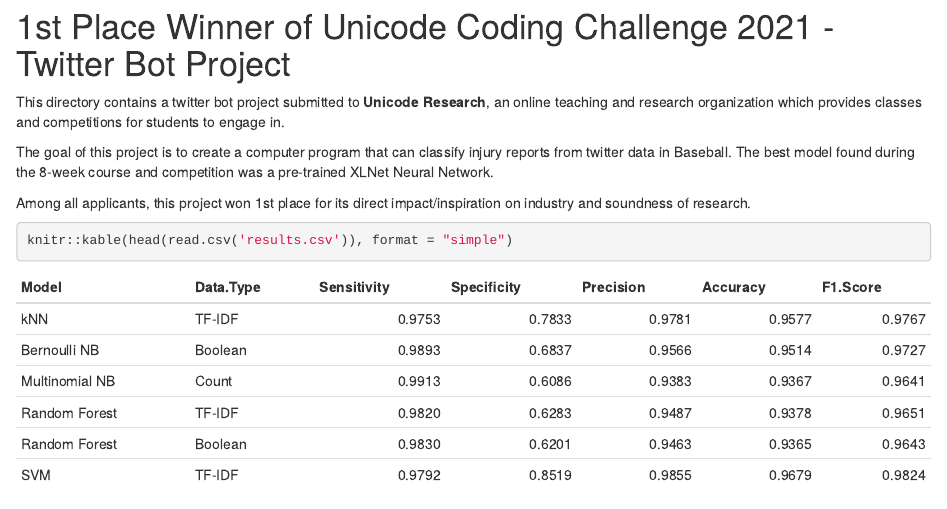
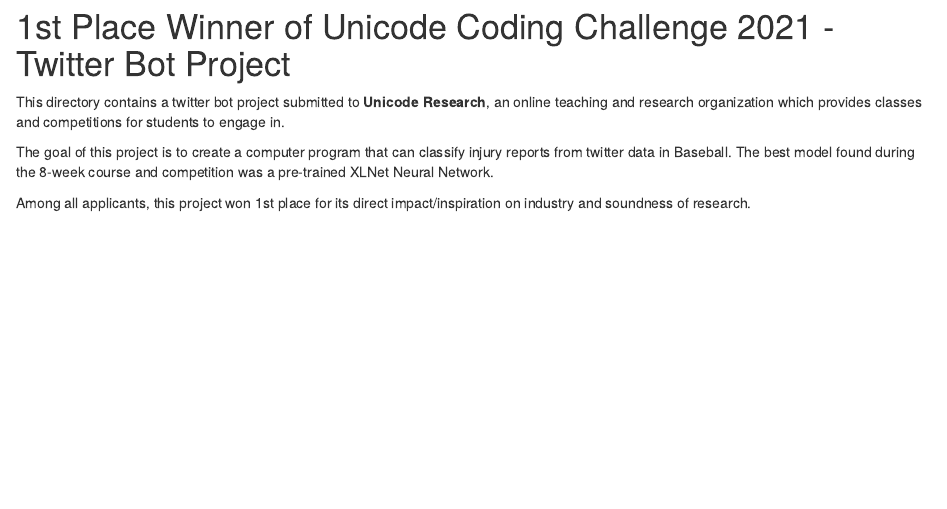
Before and after one commit to JHDatz/UnicodeProjects, an R Markdown document (Twitter Project/README.Rmd): the page in a window 1100 px wide, from its top. Rendered offline with R 4.5, knitr and Pandoc, with nearby package versions.

Commit message:
Update README.Rmd

````diff
--- a/Twitter Project/README.Rmd
+++ b/Twitter Project/README.Rmd
@@ -10,7 +10,3 @@
 
 Among all applicants, this project won 1st place for its direct impact/inspiration
 on industry and soundness of research.
-
-```{r}
-knitr::kable(head(read.csv('results.csv')), format = "simple")
-```
````
